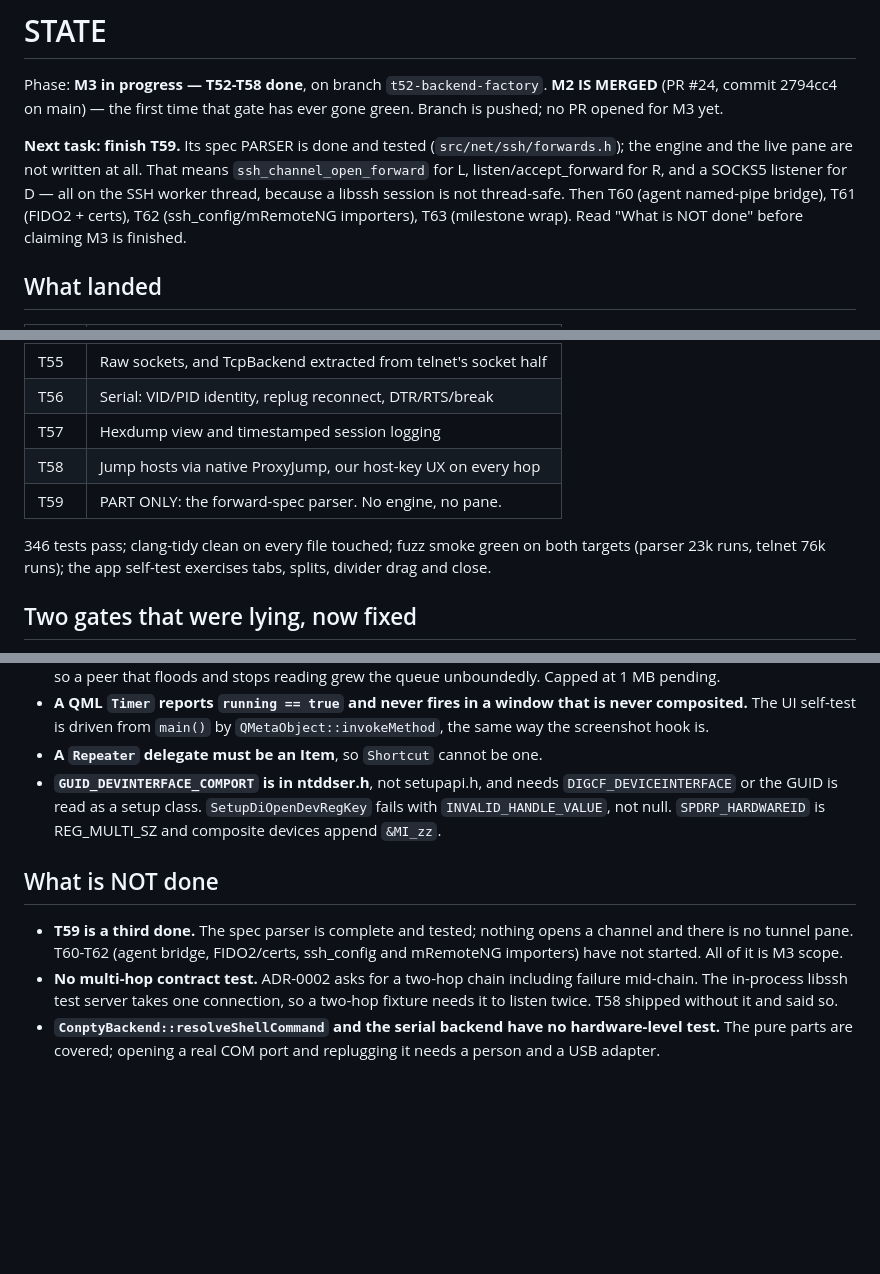
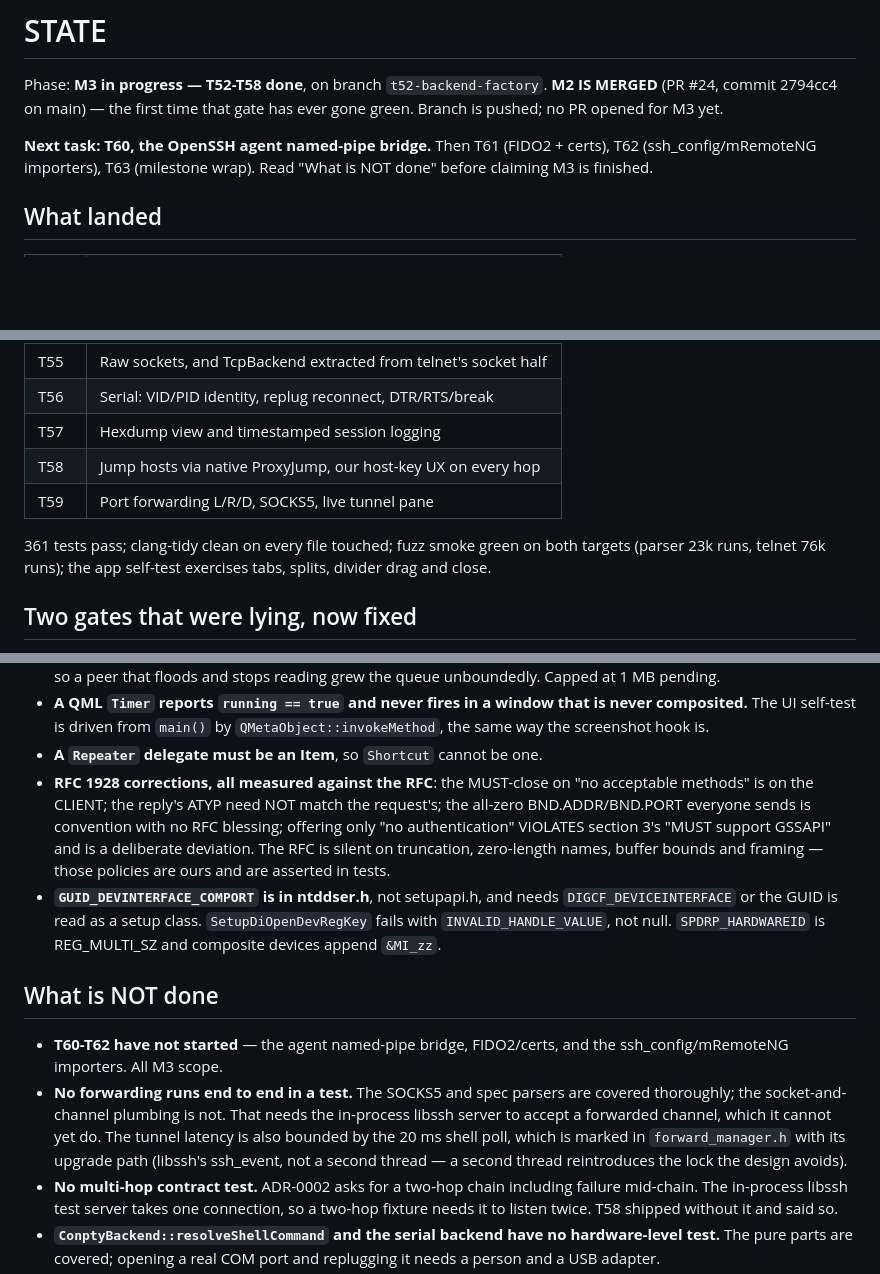
Before and after one commit to Abcl-lyxz/krait, a Markdown page: STATE.md, 3 parts joined by grey strips. Drawn GitHub-style; blank space fills up the shorter version.

Commit message:
STATE.md: T59 is done; T60 is next
Co-Authored-By: Claude Opus 5 (1M context) <noreply@anthropic.com>
Claude-Session: https://claude.ai/code/session_01NrUXN2ibZQkvhYfg5j1BRA

```diff
--- a/STATE.md
+++ b/STATE.md
@@ -4,11 +4,7 @@ Phase: **M3 in progress — T52-T58 done**, on branch `t52-backend-factory`.
 **M2 IS MERGED** (PR #24, commit 2794cc4 on main) — the first time that gate
 has ever gone green. Branch is pushed; no PR opened for M3 yet.
 
-**Next task: finish T59.** Its spec PARSER is done and tested
-(`src/net/ssh/forwards.h`); the engine and the live pane are not written at
-all. That means `ssh_channel_open_forward` for L, listen/accept_forward for R,
-and a SOCKS5 listener for D — all on the SSH worker thread, because a libssh
-session is not thread-safe. Then T60 (agent named-pipe bridge), T61 (FIDO2 +
+**Next task: T60, the OpenSSH agent named-pipe bridge.** Then T61 (FIDO2 +
 certs), T62 (ssh_config/mRemoteNG importers), T63 (milestone wrap). Read "What
 is NOT done" before claiming M3 is finished.
 
@@ -24,9 +20,9 @@ is NOT done" before claiming M3 is finished.
 | T56 | Serial: VID/PID identity, replug reconnect, DTR/RTS/break |
 | T57 | Hexdump view and timestamped session logging |
 | T58 | Jump hosts via native ProxyJump, our host-key UX on every hop |
-| T59 | PART ONLY: the forward-spec parser. No engine, no pane. |
+| T59 | Port forwarding L/R/D, SOCKS5, live tunnel pane |
 
-346 tests pass; clang-tidy clean on every file touched; fuzz smoke green on
+361 tests pass; clang-tidy clean on every file touched; fuzz smoke green on
 both targets (parser 23k runs, telnet 76k runs); the app self-test exercises
 tabs, splits, divider drag and close.
 
@@ -77,6 +73,13 @@ checking nothing. Do not re-introduce either shape.
   never composited.** The UI self-test is driven from `main()` by
   `QMetaObject::invokeMethod`, the same way the screenshot hook is.
 - **A `Repeater` delegate must be an Item**, so `Shortcut` cannot be one.
+- **RFC 1928 corrections, all measured against the RFC**: the MUST-close on
+  "no acceptable methods" is on the CLIENT; the reply's ATYP need NOT match the
+  request's; the all-zero BND.ADDR/BND.PORT everyone sends is convention with
+  no RFC blessing; offering only "no authentication" VIOLATES section 3's "MUST
+  support GSSAPI" and is a deliberate deviation. The RFC is silent on
+  truncation, zero-length names, buffer bounds and framing — those policies are
+  ours and are asserted in tests.
 - **`GUID_DEVINTERFACE_COMPORT` is in ntddser.h**, not setupapi.h, and needs
   `DIGCF_DEVICEINTERFACE` or the GUID is read as a setup class.
   `SetupDiOpenDevRegKey` fails with `INVALID_HANDLE_VALUE`, not null.
@@ -84,10 +87,14 @@ checking nothing. Do not re-introduce either shape.
 
 ## What is NOT done
 
-- **T59 is a third done.** The spec parser is complete and tested; nothing
-  opens a channel and there is no tunnel pane. T60-T62 (agent bridge,
-  FIDO2/certs, ssh_config and mRemoteNG importers) have not started. All of it
-  is M3 scope.
+- **T60-T62 have not started** — the agent named-pipe bridge, FIDO2/certs, and
+  the ssh_config/mRemoteNG importers. All M3 scope.
+- **No forwarding runs end to end in a test.** The SOCKS5 and spec parsers are
+  covered thoroughly; the socket-and-channel plumbing is not. That needs the
+  in-process libssh server to accept a forwarded channel, which it cannot yet
+  do. The tunnel latency is also bounded by the 20 ms shell poll, which is
+  marked in `forward_manager.h` with its upgrade path (libssh's ssh_event, not
+  a second thread — a second thread reintroduces the lock the design avoids).
 - **No multi-hop contract test.** ADR-0002 asks for a two-hop chain including
   failure mid-chain. The in-process libssh test server takes one connection, so
   a two-hop fixture needs it to listen twice. T58 shipped without it and said
```
